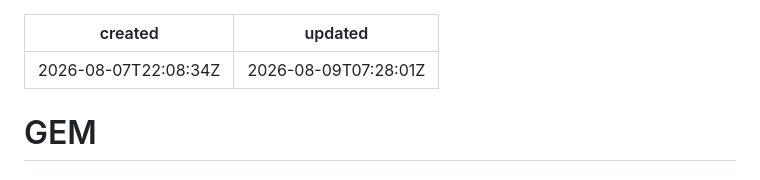
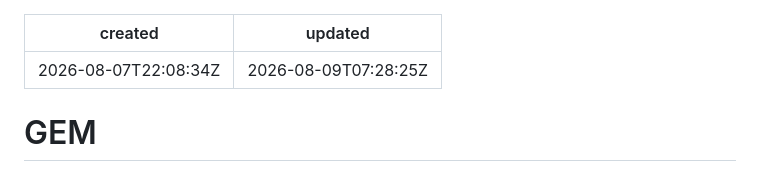
Before and after one commit to josephcom/joenote, a Markdown page: notes/gem.md, the part around one of its changes. Drawn GitHub-style.

Commit message:
Update gem.md (JoeNote)

```diff
--- a/notes/gem.md
+++ b/notes/gem.md
@@ -1,6 +1,6 @@
 ---
 created: 2026-08-07T22:08:34Z
-updated: 2026-08-09T07:28:01Z
+updated: 2026-08-09T07:28:25Z
 ---
 
 # GEM
```
Also changed, not shown: other parts of notes/gem.md (+7 -7 lines).
